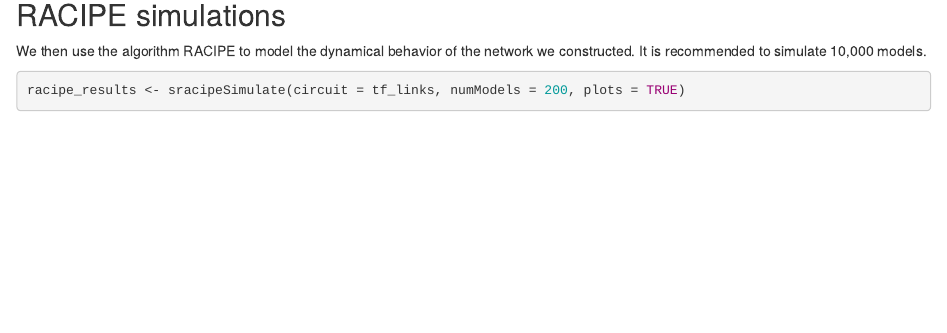
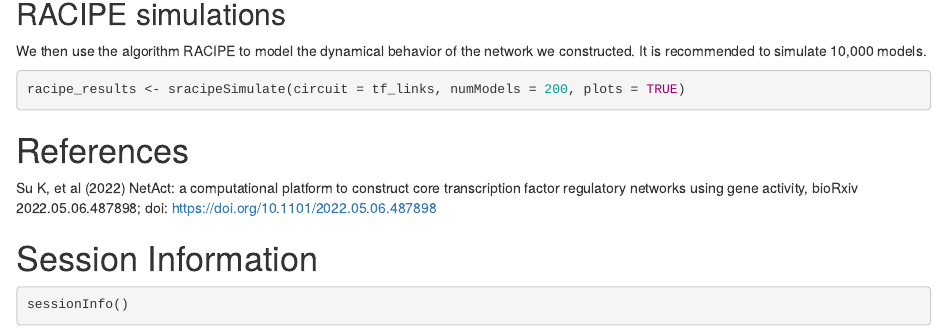
Before and after one commit to lusystemsbio/NetAct, an R Markdown document (vignettes/Tutorial.Rmd): the page in a window 1100 px wide, from 2920 px down before the commit and from 2770 px down after it, so that both start at the same text. Rendered offline with R 4.5, knitr and Pandoc, with nearby package versions; the code chunks are not run, so their results and figures are left out.

Commit message:
Add files via upload

````diff
--- a/vignettes/Tutorial.Rmd
+++ b/vignettes/Tutorial.Rmd
@@ -2,7 +2,7 @@
 title: "NetAct Tutorial"
 author: "Danya Gordin"
 date: '2022-05-08'
-output: rmarkdown::html_vignette
+output: rmarkdown::html_document
 vignette: >
   %\VignetteIndexEntry{NetAct Tutorial}
   %\VignetteEngine{knitr::rmarkdown}
@@ -136,3 +122,13 @@ We then use the algorithm RACIPE to model the dynamical behavior of the network
 ```{r }
 racipe_results <- sracipeSimulate(circuit = tf_links, numModels = 200, plots = TRUE)
 ```
+
+# References
+
+Su K, et al (2022) NetAct: a computational platform to construct core transcription factor regulatory networks using gene activity, bioRxiv 2022.05.06.487898; doi: https://doi.org/10.1101/2022.05.06.487898
+
+# Session Information
+
+```{r}
+sessionInfo()
+```
````
Also changed, not shown: vignettes/NetAct Tutorial.html (added), vignettes/Tutorial.Rmd (14 more changed lines).
